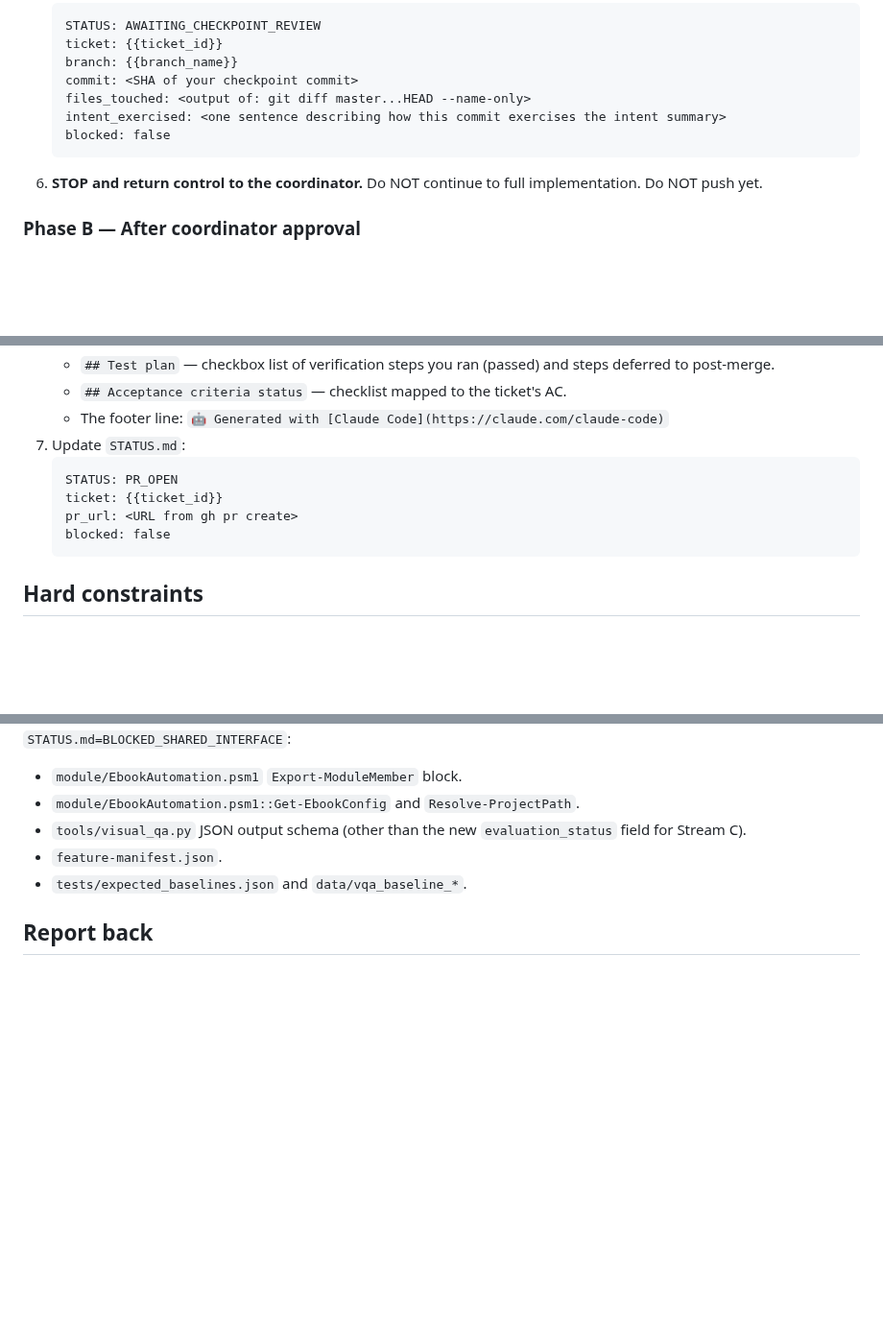
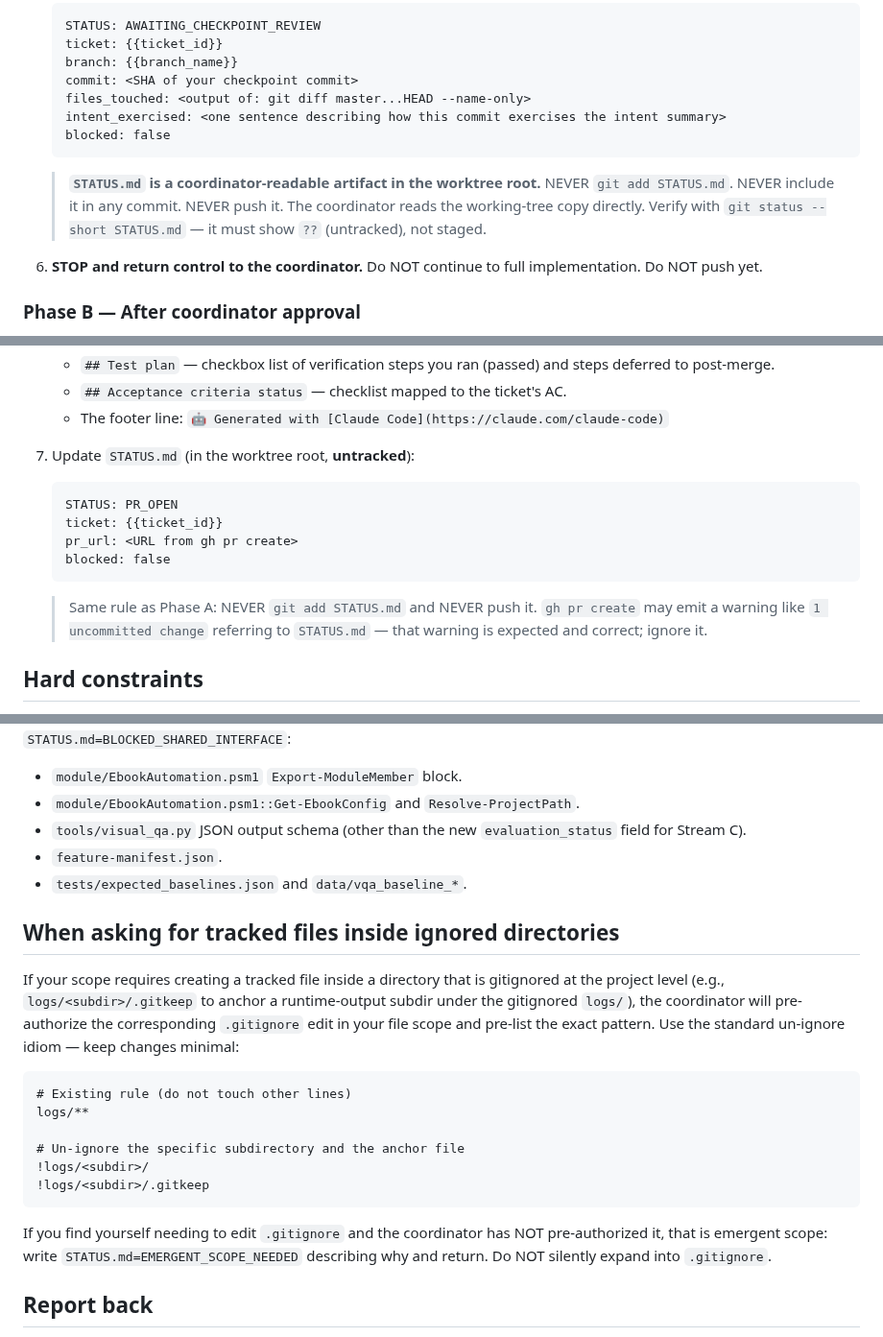
Before and after one commit to jlfowler1084/EbookAutomation, a Markdown page: docs/templates/subagent-delegation-contract.md, 3 parts joined by grey strips. Shown at 96% size. Drawn GitHub-style; blank space fills up the shorter version.

````diff
--- a/docs/templates/subagent-delegation-contract.md
+++ b/docs/templates/subagent-delegation-contract.md
@@ -60,6 +60,8 @@ Your execution has two phases. **You stop after Phase A and return.** The coordi
    blocked: false
    ```
 
+   > **`STATUS.md` is a coordinator-readable artifact in the worktree root.** NEVER `git add STATUS.md`. NEVER include it in any commit. NEVER push it. The coordinator reads the working-tree copy directly. Verify with `git status --short STATUS.md` — it must show `??` (untracked), not staged.
+
 6. **STOP and return control to the coordinator.** Do NOT continue to full implementation. Do NOT push yet.
 
 ### Phase B — After coordinator approval
@@ -77,13 +79,15 @@ The coordinator will re-dispatch you with explicit "checkpoint approved, proceed
    - `## Test plan` — checkbox list of verification steps you ran (passed) and steps deferred to post-merge.
    - `## Acceptance criteria status` — checklist mapped to the ticket's AC.
    - The footer line: `🤖 Generated with [Claude Code](https://claude.com/claude-code)`
-7. Update `STATUS.md`:
+7. Update `STATUS.md` (in the worktree root, **untracked**):
    ```
    STATUS: PR_OPEN
    ticket: {{ticket_id}}
    pr_url: <URL from gh pr create>
    blocked: false
    ```
+
+   > Same rule as Phase A: NEVER `git add STATUS.md` and NEVER push it. `gh pr create` may emit a warning like `1 uncommitted change` referring to `STATUS.md` — that warning is expected and correct; ignore it.
 
 ## Hard constraints
 
@@ -107,6 +111,21 @@ The following are frozen for the duration of the pilot. If you need to modify an
 - `feature-manifest.json`.
 - `tests/expected_baselines.json` and `data/vqa_baseline_*`.
 
+## When asking for tracked files inside ignored directories
+
+If your scope requires creating a tracked file inside a directory that is gitignored at the project level (e.g., `logs/<subdir>/.gitkeep` to anchor a runtime-output subdir under the gitignored `logs/`), the coordinator will pre-authorize the corresponding `.gitignore` edit in your file scope and pre-list the exact pattern. Use the standard un-ignore idiom — keep changes minimal:
+
+```
+# Existing rule (do not touch other lines)
+logs/**
+
+# Un-ignore the specific subdirectory and the anchor file
+!logs/<subdir>/
+!logs/<subdir>/.gitkeep
+```
+
+If you find yourself needing to edit `.gitignore` and the coordinator has NOT pre-authorized it, that is emergent scope: write `STATUS.md=EMERGENT_SCOPE_NEEDED` describing why and return. Do NOT silently expand into `.gitignore`.
+
 ## Report back
 
 Whenever you stop (checkpoint, PR-open, or BLOCKED), `STATUS.md` is your report. The coordinator reads it. Do not summarize or narrate beyond what's in `STATUS.md` — keep your reply terse and point to the file.
````
Also changed, not shown: STATUS.md (deleted, +0 -10 lines).
